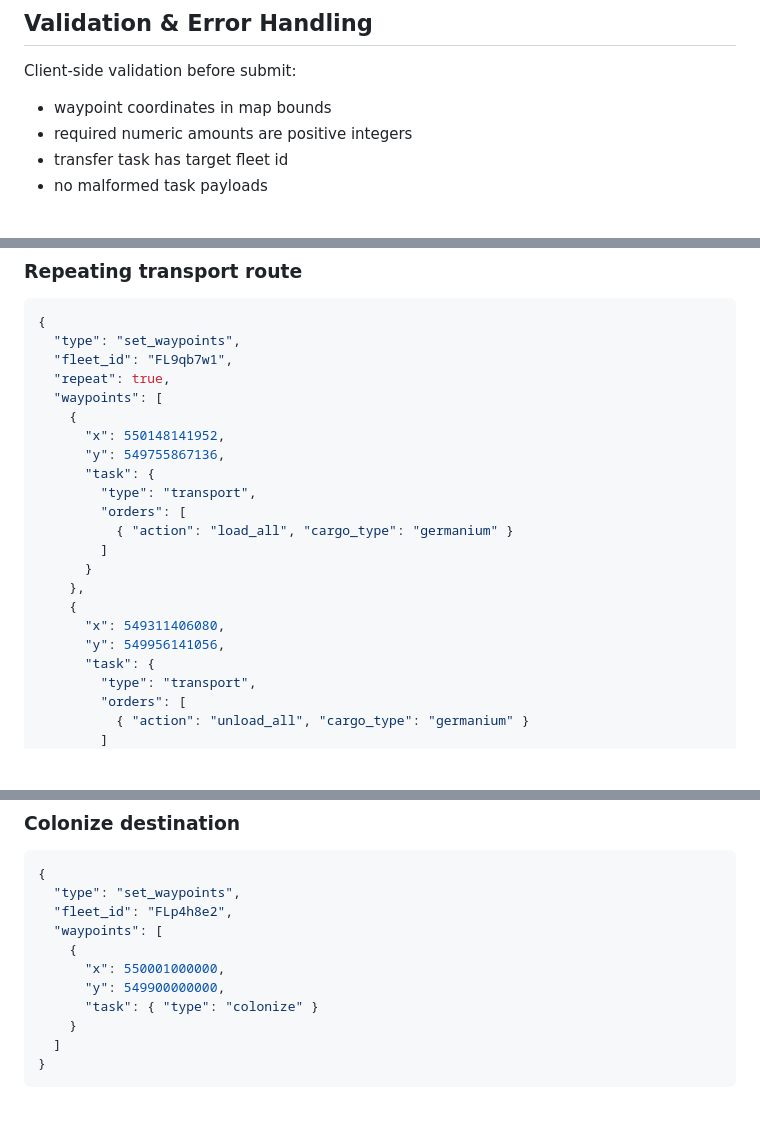
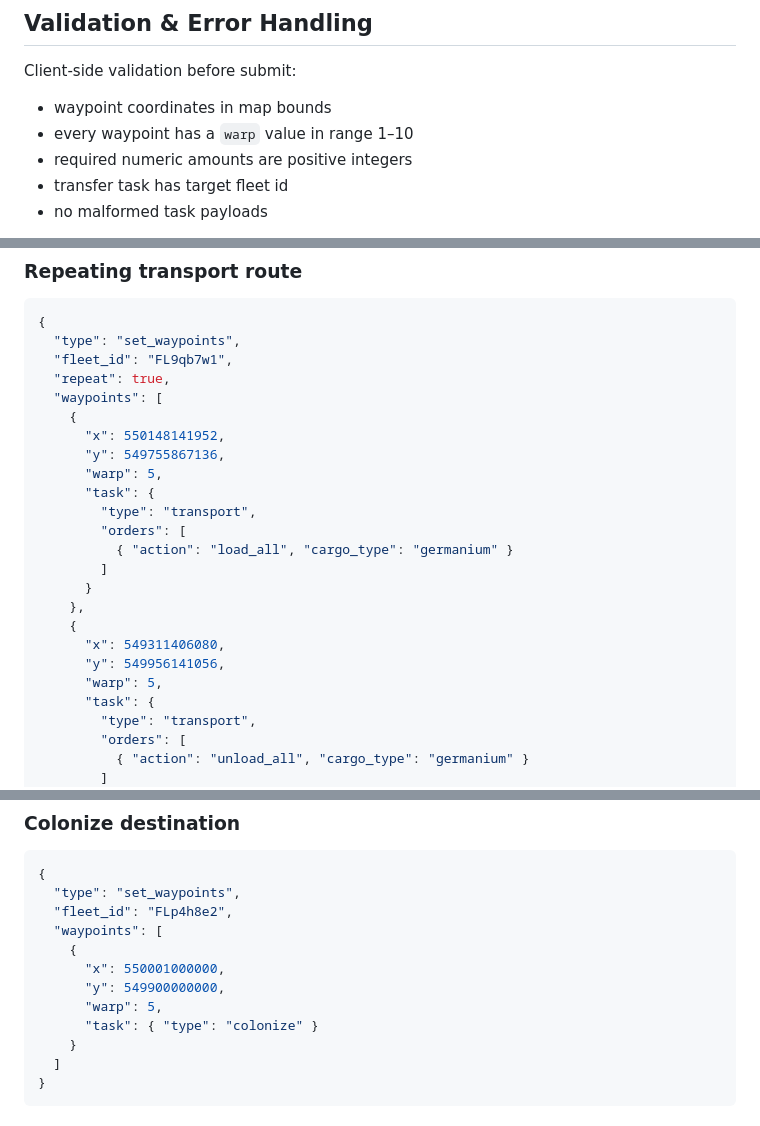
Before and after one commit to tsg21/openstars, a Markdown page: docs/prd/64-ui-waypoint-orders.md, 3 parts joined by grey strips. Rendered like a GitHub page; blank space fills up the shorter version.

```diff
--- a/docs/prd/64-ui-waypoint-orders.md
+++ b/docs/prd/64-ui-waypoint-orders.md
@@ -118,6 +118,7 @@ If hints fail, show warning state and allow player to decide whether to submit.
 Client-side validation before submit:
 
 - waypoint coordinates in map bounds
+- every waypoint has a `warp` value in range 1–10
 - required numeric amounts are positive integers
 - transfer task has target fleet id
 - no malformed task payloads
@@ -171,6 +172,7 @@ Draft state requirements:
     {
       "x": 550148141952,
       "y": 549755867136,
+      "warp": 5,
       "task": {
         "type": "transport",
         "orders": [
@@ -181,6 +183,7 @@ Draft state requirements:
     {
       "x": 549311406080,
       "y": 549956141056,
+      "warp": 5,
       "task": {
         "type": "transport",
         "orders": [
@@ -202,6 +205,7 @@ Draft state requirements:
     {
       "x": 550001000000,
       "y": 549900000000,
+      "warp": 5,
       "task": { "type": "colonize" }
     }
   ]
```
Also changed, not shown: tasks/2026-04-10-fuel-and-warp-model.md (+1 -1 lines).
